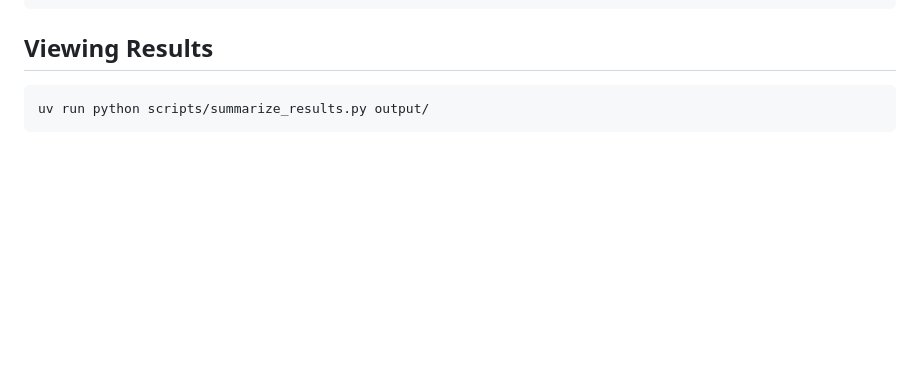
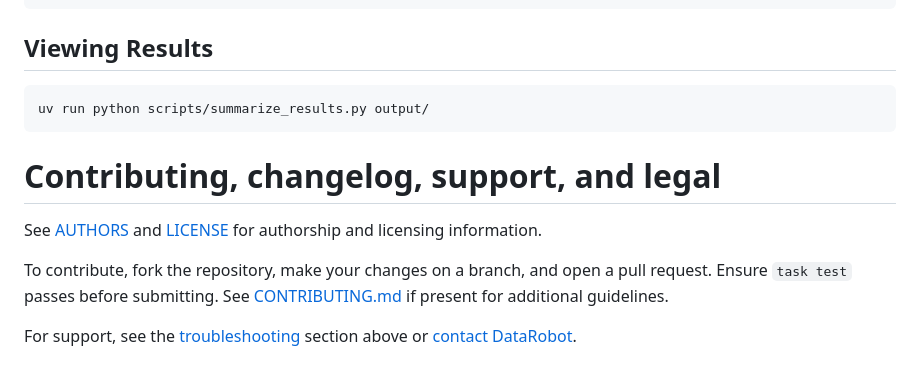
Before and after one commit to datarobot-community/af-component-evaluation, a Markdown page: README.md, the part around one of its changes. Drawn GitHub-style; blank space fills up the shorter version.

````diff
--- a/README.md
+++ b/README.md
@@ -294,3 +352,11 @@ uv run python generate/generate_test_cases.py \
 ```bash
 uv run python scripts/summarize_results.py output/
 ```
+
+# Contributing, changelog, support, and legal
+
+See [AUTHORS](AUTHORS) and [LICENSE](LICENSE) for authorship and licensing information.
+
+To contribute, fork the repository, make your changes on a branch, and open a pull request. Ensure `task test` passes before submitting. See [CONTRIBUTING.md](CONTRIBUTING.md) if present for additional guidelines.
+
+For support, see the [troubleshooting](#troubleshooting) section above or [contact DataRobot](https://docs.datarobot.com/en/docs/get-started/troubleshooting/general-help.html).
````
Also changed, not shown: other parts of README.md (+58 -0 lines).
